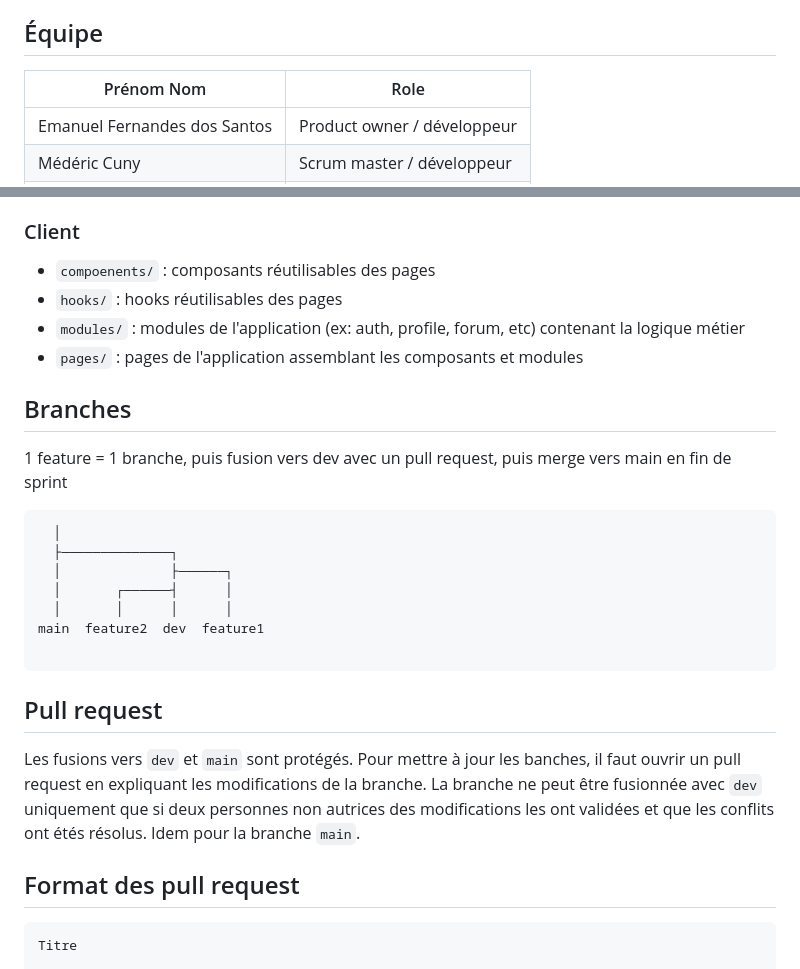
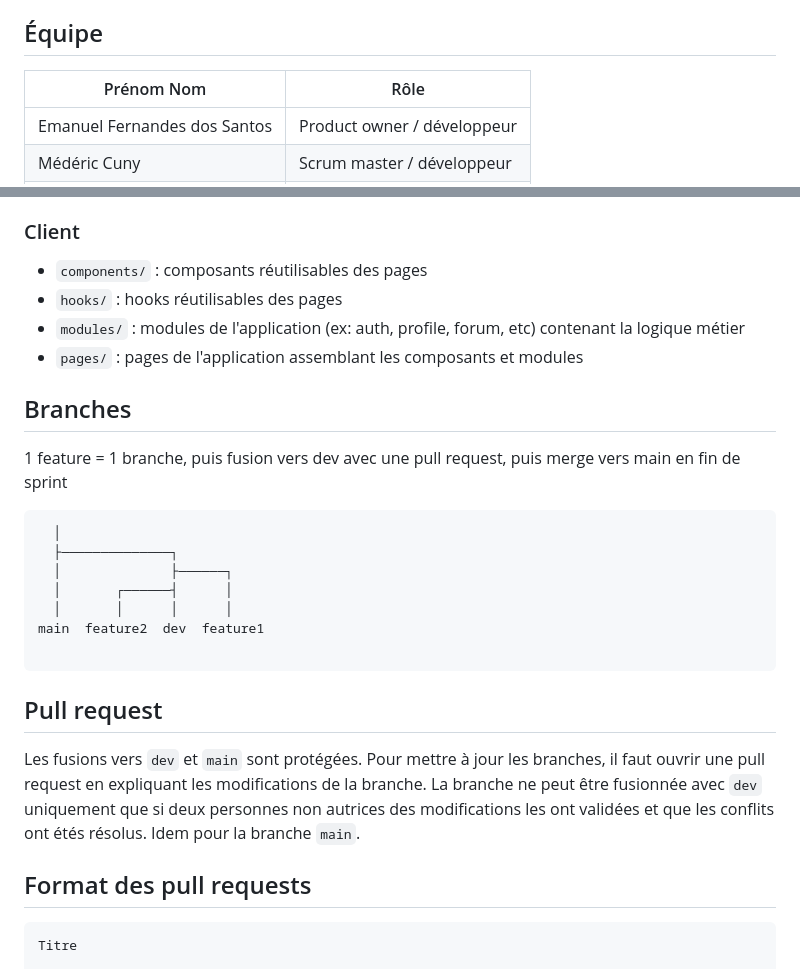
Before and after one commit to Synnly/gestion-projet-m2, a Markdown page: README.md, 2 parts joined by grey strips. Drawn GitHub-style.

Commit message:
docs: petits fix orthographe README

````diff
--- a/README.md
+++ b/README.md
@@ -5,7 +5,7 @@ Forum stages
 
 ## Équipe
 
-| Prénom Nom                   | Role                        |
+| Prénom Nom                   | Rôle                        |
 |------------------------------|-----------------------------|
 | Emanuel Fernandes dos Santos | Product owner / développeur |
 | Médéric Cuny                 | Scrum master / développeur  |
@@ -61,13 +61,13 @@ Forum stages
 - `test/integration/` : tests d'intégration des modules
 
 ### Client
-- `compoenents/` : composants réutilisables des pages
+- `components/` : composants réutilisables des pages
 - `hooks/` : hooks réutilisables des pages
 - `modules/` : modules de l'application (ex: auth, profile, forum, etc) contenant la logique métier
 - `pages/` : pages de l'application assemblant les composants et modules
 
 ## Branches
-1 feature = 1 branche, puis fusion vers dev avec un pull request, puis merge vers main en fin de sprint
+1 feature = 1 branche, puis fusion vers dev avec une pull request, puis merge vers main en fin de sprint
 ```
   │
   ├──────────────┐
@@ -79,11 +79,11 @@ main  feature2  dev  feature1
 ```
 
 ## Pull request
-Les fusions vers `dev` et `main` sont protégés. Pour mettre à jour les banches, il faut ouvrir un pull request en expliquant
+Les fusions vers `dev` et `main` sont protégées. Pour mettre à jour les branches, il faut ouvrir une pull request en expliquant
 les modifications de la branche. La branche ne peut être fusionnée avec `dev` uniquement que si deux personnes non autrices
 des modifications les ont validées et que les conflits ont étés résolus. Idem pour la branche `main`.
 
-## Format des pull request
+## Format des pull requests
 ```
 Titre
 
````
